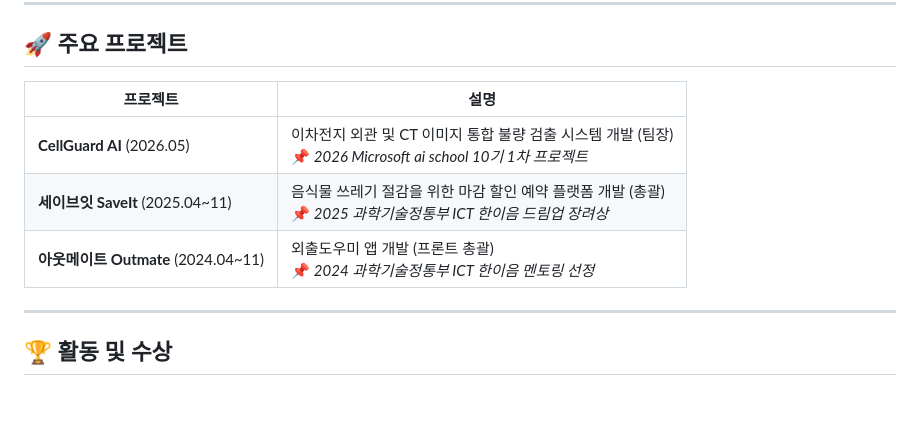
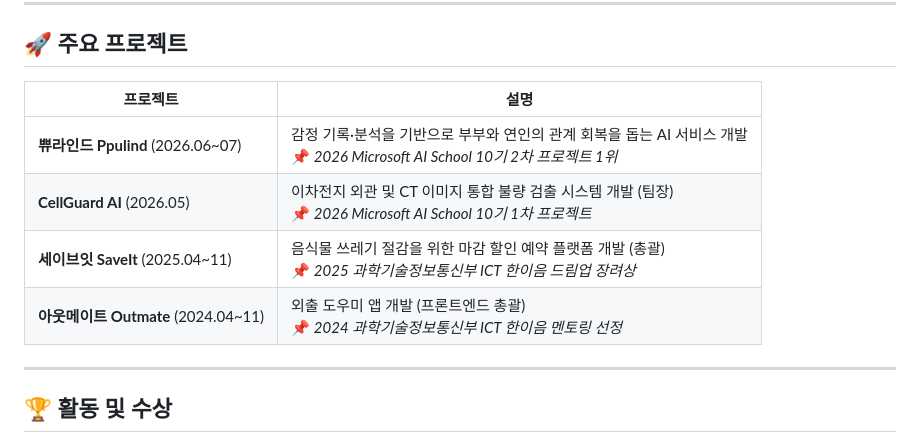
Before and after one commit to siaSim/siaSim, a Markdown page: README.md, the part around the change. GitHub-like rendering; blank space fills up the shorter version.

Commit message:
Revise project list in README.md
Updated project list in README with new entry and formatting.

```diff
--- a/README.md
+++ b/README.md
@@ -15,11 +15,12 @@
 
 ## 🚀 주요 프로젝트
 
-| 프로젝트 | 설명 |
-|----------|------|
-| **CellGuard AI** (2026.05) | 이차전지 외관 및 CT 이미지 통합 불량 검출 시스템 개발 (팀장)<br>📌 *2026 Microsoft ai school 10기 1차 프로젝트* |
-| **세이브잇 SaveIt** (2025.04~11) | 음식물 쓰레기 절감을 위한 마감 할인 예약 플랫폼 개발 (총괄)<br>📌 *2025 과학기술정통부 ICT 한이음 드림업 장려상* |
-| **아웃메이트 Outmate** (2024.04~11) | 외출도우미 앱 개발 (프론트 총괄)<br>📌 *2024 과학기술정통부 ICT 한이음 멘토링 선정* |
+| 프로젝트                           | 설명                                                                                         |
+| ------------------------------ | ------------------------------------------------------------------------------------------ |
+| **쀼라인드 Ppulind** (2026.06~07)  | 감정 기록·분석을 기반으로 부부와 연인의 관계 회복을 돕는 AI 서비스 개발<br>📌 *2026 Microsoft AI School 10기 2차 프로젝트 1위* |
+| **CellGuard AI** (2026.05)     | 이차전지 외관 및 CT 이미지 통합 불량 검출 시스템 개발 (팀장)<br>📌 *2026 Microsoft AI School 10기 1차 프로젝트*         |
+| **세이브잇 SaveIt** (2025.04~11)   | 음식물 쓰레기 절감을 위한 마감 할인 예약 플랫폼 개발 (총괄)<br>📌 *2025 과학기술정보통신부 ICT 한이음 드림업 장려상*                 |
+| **아웃메이트 Outmate** (2024.04~11) | 외출 도우미 앱 개발 (프론트엔드 총괄)<br>📌 *2024 과학기술정보통신부 ICT 한이음 멘토링 선정*                               |
 
 ---
 
```
